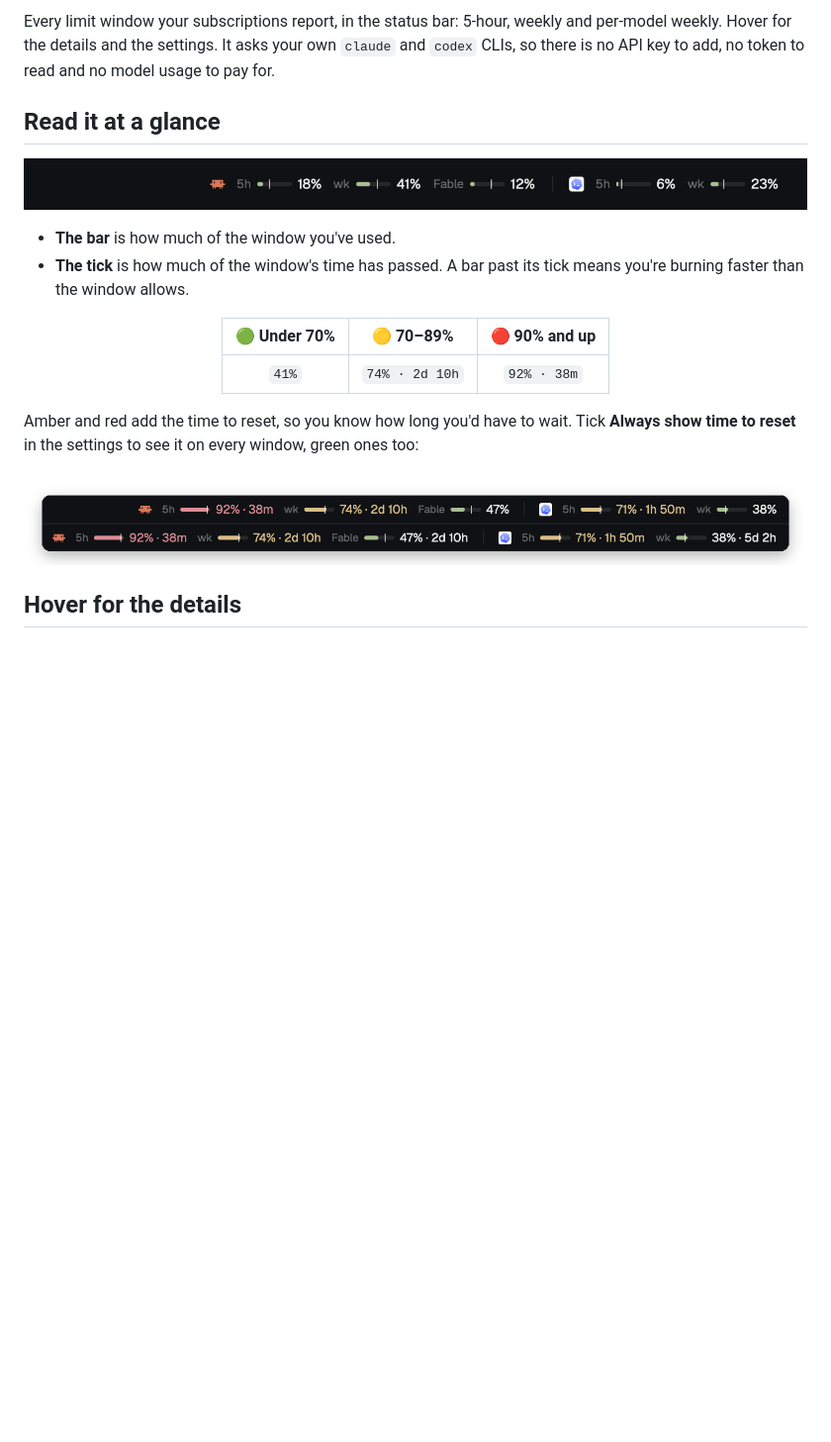
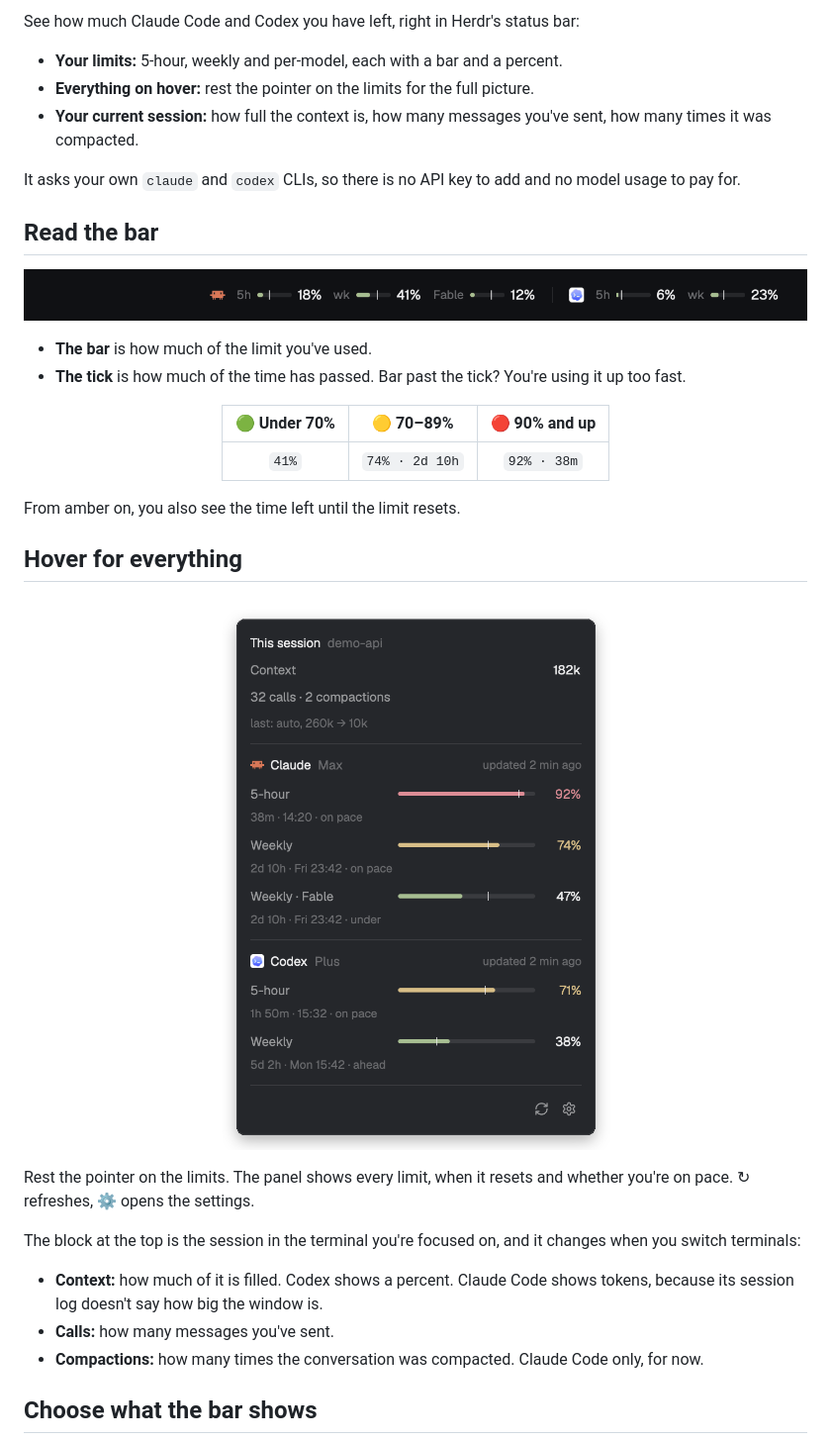
Before and after one commit to nozikov/herdr-usage-limits, a Markdown page: README.md, the part around one of its changes. Shown at 99% size. Drawn GitHub-style; pictures changed too: assets/card.png; blank space fills up the shorter version.

```diff
--- a/README.md
+++ b/README.md
@@ -19,18 +19,22 @@
 
 <br>
 
-Every limit window your subscriptions report, in the status bar: 5-hour, weekly and
-per-model weekly. Hover for the details and the settings. It asks your own `claude` and `codex` CLIs, so there is no API key
-to add, no token to read and no model usage to pay for.
+See how much Claude Code and Codex you have left, right in Herdr's status bar:
 
-## Read it at a glance
+- **Your limits:** 5-hour, weekly and per-model, each with a bar and a percent.
+- **Everything on hover:** rest the pointer on the limits for the full picture.
+- **Your current session:** how full the context is, how many messages you've sent, how many times it was compacted.
+
+It asks your own `claude` and `codex` CLIs, so there is no API key to add and no model usage to pay for.
+
+## Read the bar
 
 <p align="center">
   <img src="assets/states.gif" width="100%" alt="The status bar moving from green, through amber, to red as the limits fill up">
 </p>
 
-- **The bar** is how much of the window you've used.
-- **The tick** is how much of the window's time has passed. A bar past its tick means you're burning faster than the window allows.
+- **The bar** is how much of the limit you've used.
+- **The tick** is how much of the time has passed. Bar past the tick? You're using it up too fast.
 
 <div align="center">
 
@@ -40,14 +44,24 @@ to add, no token to read and no model usage to pay for.
 
 </div>
 
-Amber and red add the time to reset, so you know how long you'd have to wait.
-Tick **Always show time to reset** in the settings to see it on every window, green
-ones too:
+From amber on, you also see the time left until the limit resets.
+
+## Hover for everything
 
 <p align="center">
-  <img src="assets/reset-time.png" width="100%" alt="Two status bars: by default only amber and red windows show their time to reset; with the option ticked, every window does">
+  <img src="assets/card.png" width="440" alt="The hover panel: the current session's context, calls and compactions, then each provider with its plan and last update and a bar, percent, time to reset, reset clock and pace for every limit, with refresh and settings buttons">
 </p>
 
-## Hover for the details
+Rest the pointer on the limits. The panel shows every limit, when it resets and whether
+you're on pace. ↻ refreshes, ⚙ opens the settings.
+
+The block at the top is the session in the terminal you're focused on, and it changes
+when you switch terminals:
+
+- **Context:** how much of it is filled. Codex shows a percent. Claude Code shows tokens, because its session log doesn't say how big the window is.
+- **Calls:** how many messages you've sent.
+- **Compactions:** how many times the conversation was compacted. Claude Code only, for now.
+
+## Choose what the bar shows
 
 <p align="center">
```
Also changed, not shown: other parts of README.md (+13 -10 lines), RECIPE.md (+25 -6 lines), assets/session-bar.png (added), assets/settings.png.
